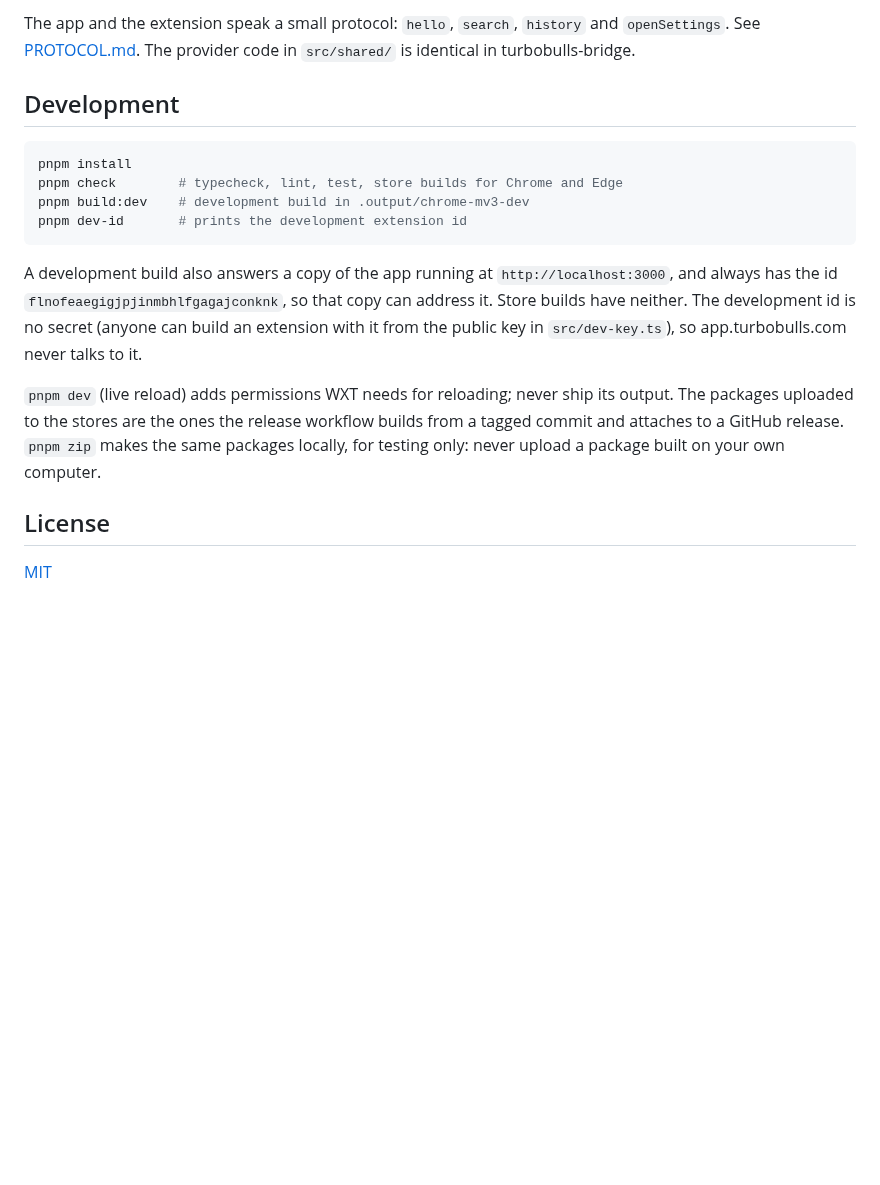
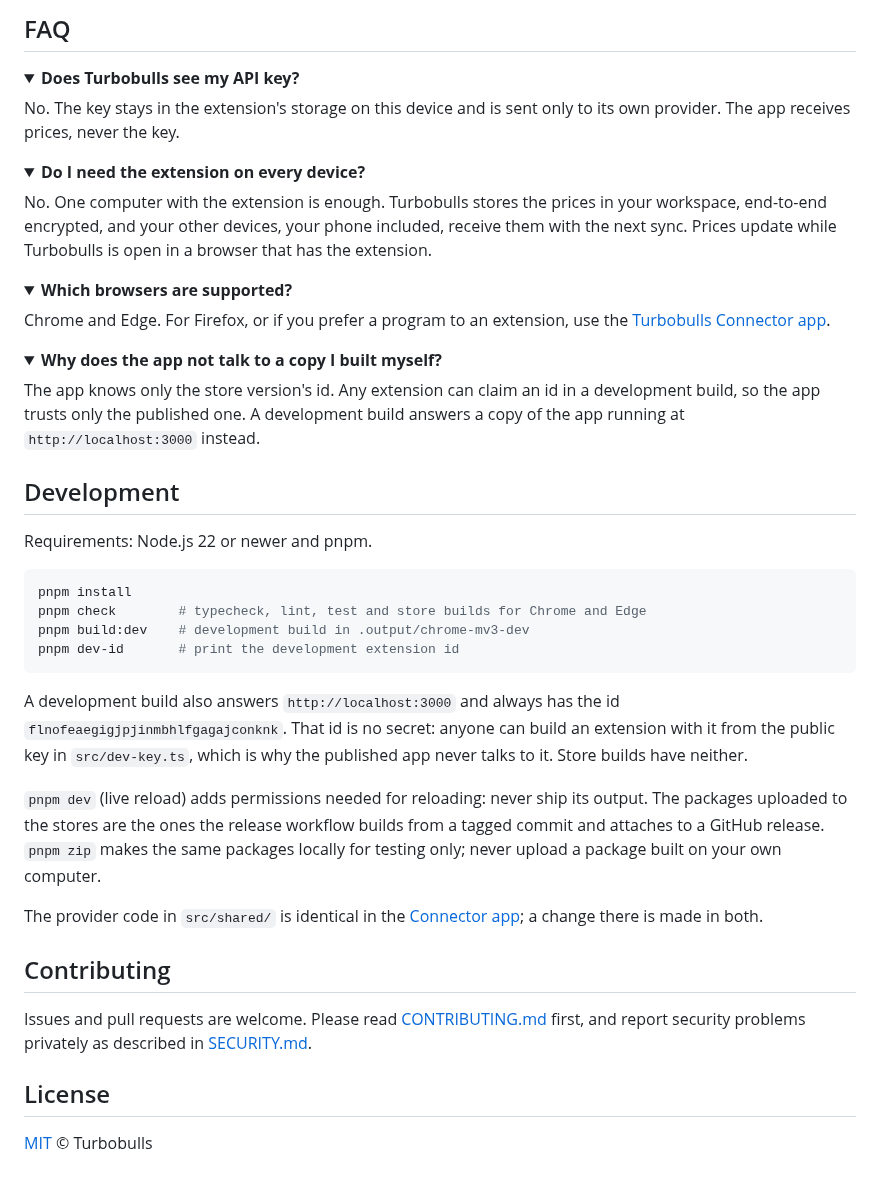
Before and after one commit to turbobullsapp/turbobulls-extension, a Markdown page: README.md, the part around one of its changes. GitHub-like rendering; folded sections open; blank space fills up the shorter version.

````diff
--- a/README.md
+++ b/README.md
@@ -68,27 +142,65 @@ finally comes from. Use only sources whose terms allow this use. The settings mi
 
-The app and the extension speak a small protocol: `hello`, `search`, `history` and
-`openSettings`. See [PROTOCOL.md](PROTOCOL.md). The provider code in `src/shared/` is identical in
-turbobulls-bridge.
+## FAQ
+
+<details>
+<summary><strong>Does Turbobulls see my API key?</strong></summary>
+
+No. The key stays in the extension's storage on this device and is sent only to its own provider.
+The app receives prices, never the key.
+</details>
+
+<details>
+<summary><strong>Do I need the extension on every device?</strong></summary>
+
+No. One computer with the extension is enough. Turbobulls stores the prices in your workspace,
+end-to-end encrypted, and your other devices, your phone included, receive them with the next
+sync. Prices update while Turbobulls is open in a browser that has the extension.
+</details>
+
+<details>
+<summary><strong>Which browsers are supported?</strong></summary>
+
+Chrome and Edge. For Firefox, or if you prefer a program to an extension, use the
+[Turbobulls Connector app](https://github.com/turbobullsapp/turbobulls-bridge).
+</details>
+
+<details>
+<summary><strong>Why does the app not talk to a copy I built myself?</strong></summary>
+
+The app knows only the store version's id. Any extension can claim an id in a development build,
+so the app trusts only the published one. A development build answers a copy of the app running
+at `http://localhost:3000` instead.
+</details>
 
 ## Development
 
+Requirements: Node.js 22 or newer and pnpm.
+
 ```bash
 pnpm install
-pnpm check        # typecheck, lint, test, store builds for Chrome and Edge
+pnpm check        # typecheck, lint, test and store builds for Chrome and Edge
 pnpm build:dev    # development build in .output/chrome-mv3-dev
-pnpm dev-id       # prints the development extension id
+pnpm dev-id       # print the development extension id
 ```
 
-A development build also answers a copy of the app running at `http://localhost:3000`, and always
-has the id `flnofeaegigjpjinmbhlfgagajconknk`, so that copy can address it. Store builds have
-neither. The development id is no secret (anyone can build an extension with it from the public key
-in `src/dev-key.ts`), so app.turbobulls.com never talks to it.
+A development build also answers `http://localhost:3000` and always has the id
+`flnofeaegigjpjinmbhlfgagajconknk`. That id is no secret: anyone can build an extension with it from
+the public key in `src/dev-key.ts`, which is why the published app never talks to it. Store builds
+have neither.
 
-`pnpm dev` (live reload) adds permissions WXT needs for reloading; never ship its output. The
-packages uploaded to the stores are the ones the release workflow builds from a tagged commit and
-attaches to a GitHub release. `pnpm zip` makes the same packages locally, for testing only: never
-upload a package built on your own computer.
+`pnpm dev` (live reload) adds permissions needed for reloading: never ship its output. The packages
+uploaded to the stores are the ones the release workflow builds from a tagged commit and attaches
+to a GitHub release. `pnpm zip` makes the same packages locally for testing only; never upload a
+package built on your own computer.
+
+The provider code in `src/shared/` is identical in the
+[Connector app](https://github.com/turbobullsapp/turbobulls-bridge); a change there is made in both.
+
+## Contributing
+
+Issues and pull requests are welcome. Please read [CONTRIBUTING.md](CONTRIBUTING.md) first, and
+report security problems privately as described in [SECURITY.md](SECURITY.md).
 
 ## License
 
-[MIT](LICENSE)
+[MIT](LICENSE) © Turbobulls
````
Also changed, not shown: other parts of README.md (+124 -50 lines), docs/images/settings-dark.png (added), docs/images/settings-light.png (added).
